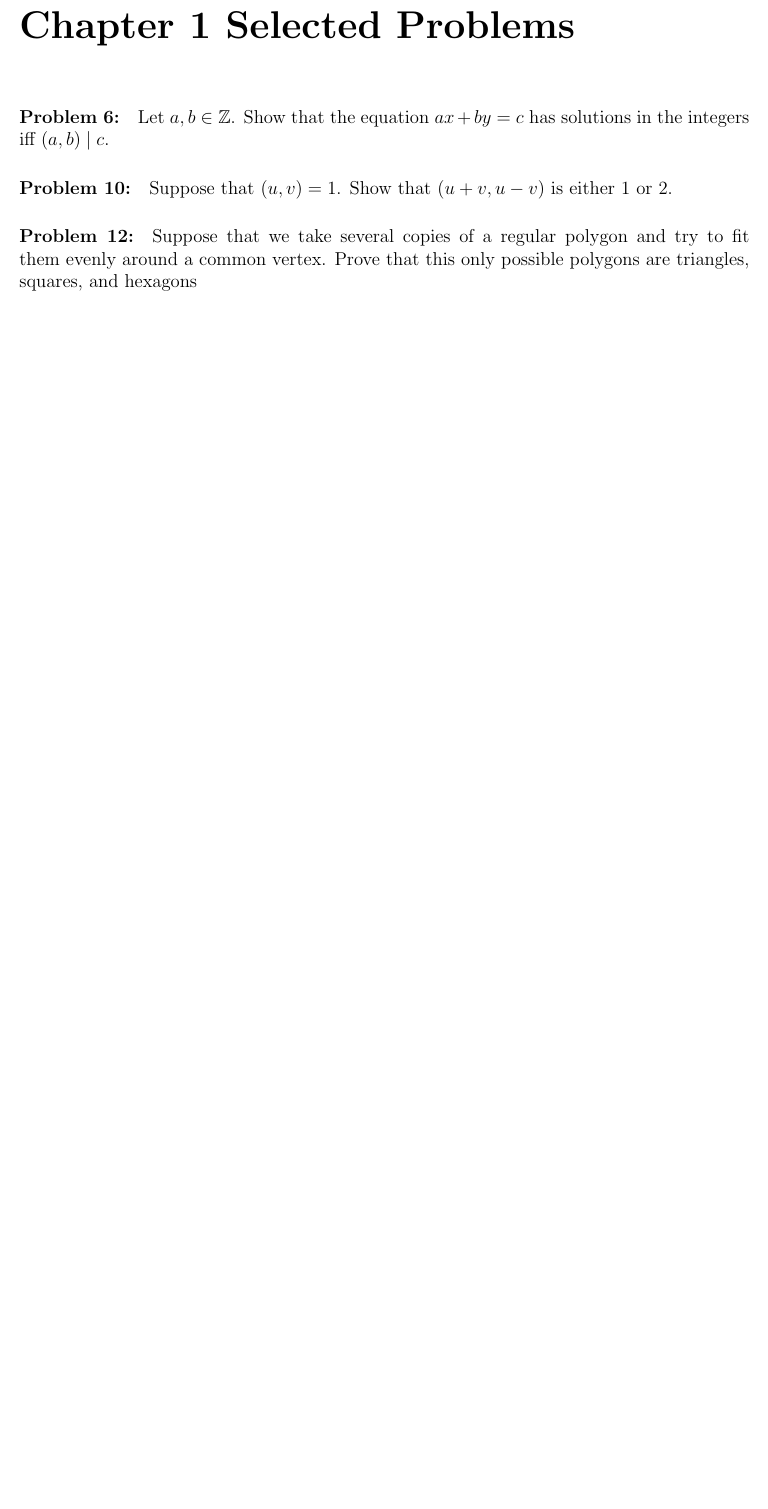
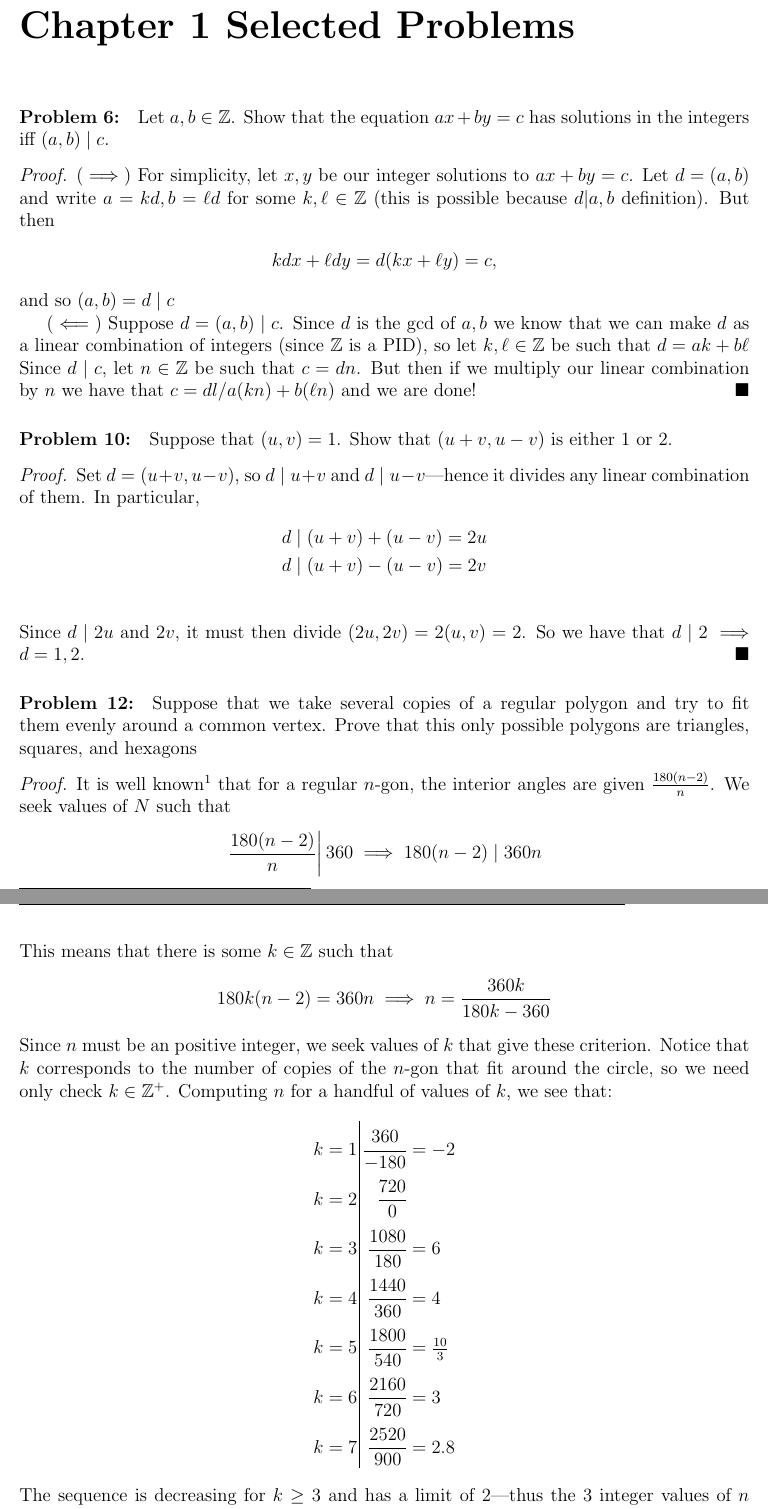
Before and after one commit to ninjaguppy/Number-Theory, a LaTeX document (NumberTheoryNotes.tex, which reads Exercises/Math341Ch1Ex.tex): part of page 6 of 21 before the commit and two parts of pages 6 and 7 of 22 after it, the two joined at a grey line, cut so that both start at the same text, the shorter picture padded with empty space. Compiled offline with pdfLaTeX.

Commit message:
added chapter 1 exercisis

```diff
--- a/Exercises/Math341Ch1Ex.tex
+++ b/Exercises/Math341Ch1Ex.tex
@@ -3,11 +3,70 @@
 \paragraph{Problem 6:} Let \(a,b \in \ZZ \). Show that the equation
 \(ax+by =c\) has solutions in the integers iff \((a,b)\mid c\).
 
+\begin{proof}
+  (\(\implies \)) For simplicity, let \(x,y\) be our integer solutions to
+  \(ax+by=c\). Let \(d=(a,b)\) and write \(a=kd, b=\ell d\) for some
+  \(k, \ell \in \ZZ \) (this is possible because \(d|a,b\) definition). But then
+  \begin{align*}
+    kdx+\ell dy &= d(kx + \ell y) = c,
+  \end{align*}
+  and so \((a,b) = d \mid c\)
+
+  (\(\impliedby \)) Suppose \(d=(a,b) \mid c\). Since \(d\) is the gcd of
+  \(a,b\) we know that we can make \(d\) as a linear combination of integers
+  (since \(\ZZ \) is a PID), so let \(k,\ell \in \ZZ \) be such that
+  \(d=ak+b\ell\)
+  Since \(d\mid c\), let \(n \in \ZZ \) be such that \(c=dn\). But then if we
+  multiply our linear combination by \(n\) we have that
+  \(c=dl / a(kn) + b(\ell n)\) and we are done!
+\end{proof}
+
 \paragraph{Problem 10:} Suppose that \((u,v)=1\). Show that \((u+v,u-v)\) is
 either 1 or 2.
+
+\begin{proof}
+  Set \(d= (u+v,u-v)\), so \(d\mid u+v\) and \(d\mid u-v\)---hence it divides
+  any linear combination of them. In particular,
+  \begin{align*}
+    d &\mid  (u+v)+(u-v) = 2u \\
+    d &\mid  (u+v)-(u-v) = 2v \\
+  \end{align*}
+  Since \(d\mid 2u\) and \(2v\), it must then divide \((2u,2v)=2(u,v)=2\). So we
+  have that \(d\mid 2 \implies d=1,2\).
+\end{proof}
 
 \paragraph{Problem 12:} Suppose that we take several copies of a regular polygon
 and try to fit them evenly around a common vertex. Prove that this only possible
 polygons are triangles, squares, and hexagons
 
-\paragraph{Problem 16:} If \((u,v)=1\) and \(uv=a^2\), thow that \(u\) and \(v\)
+\begin{proof}
+  It is well known\footnote{And by well known I mean that I knew there was a
+    formula but I had to google it}
+  that for a regular \(n\)-gon, the interior
+  angles are given \(\frac{180(n-2)}{n}\). We seek values of \(N\) such that
+  \[
+    \left. \frac{180(n-2)}{n} \right| 360 \implies 180(n-2) \mid 360n
+  \]
+  This means that there is some \(k \in \ZZ \) such that
+  \[
+    180k(n-2) = 360n  \implies n = \frac{360k}{180k-360}
+  \]
+  Since \(n\) must be an positive integer, we seek values of \(k\) that give
+  these criterion. Notice that \(k\) corresponds to the number of copies of the
+  \(n\)-gon that fit around the circle, so we need only check \(k \in \ZZ ^+\).
+  Computing \(n\) for a handful of values of \(k\), we see that:
+  \[\arraycolsep=1.4pt\def\arraystretch{2.2}
+    \begin{array}{c|rl}
+    k=1 & \dfrac{360}{-180} &= -2 \\
+    k=2 & \dfrac{720}{0} \\
+    k=3 & \dfrac{1080}{180} &= 6\\
+    k=4 & \dfrac{1440}{360} &= 4 \\
+    k=5 & \dfrac{1800}{540} &= \frac{10}{3} \\
+    k=6 & \dfrac{2160}{720} &= 3 \\
+    k=7 & \dfrac{2520}{900} &= 2.8 \\
+    \end{array}
+    \]
+    The sequence is decreasing for \(k\geq 3\) and has a limit of 2---thus the 3
+    integer values of \(n\) given above are the only integer solutions for all
+    possible values of \(k\).
+\end{proof}
--- a/NumberTheoryNotes.tex
+++ b/NumberTheoryNotes.tex
@@ -42,7 +42,7 @@
 \newtheorem*{remark}{Remark}
 \newtheorem{lemma}{Lemma}
 \newtheorem*{nlemma}{Lemma}
-\newtheorem*{ntheorem}{Theorem}
+\newtheorem*{ntheorem}{ntheorem}
 \newtheorem{prop}{Proposition}
 \newtheorem{corollary}{Corollary}
 
```
Also changed, not shown: NumberTheoryNotes.pdf, Exercises/Math341Ch1Ex.tex (12 more changed lines).
